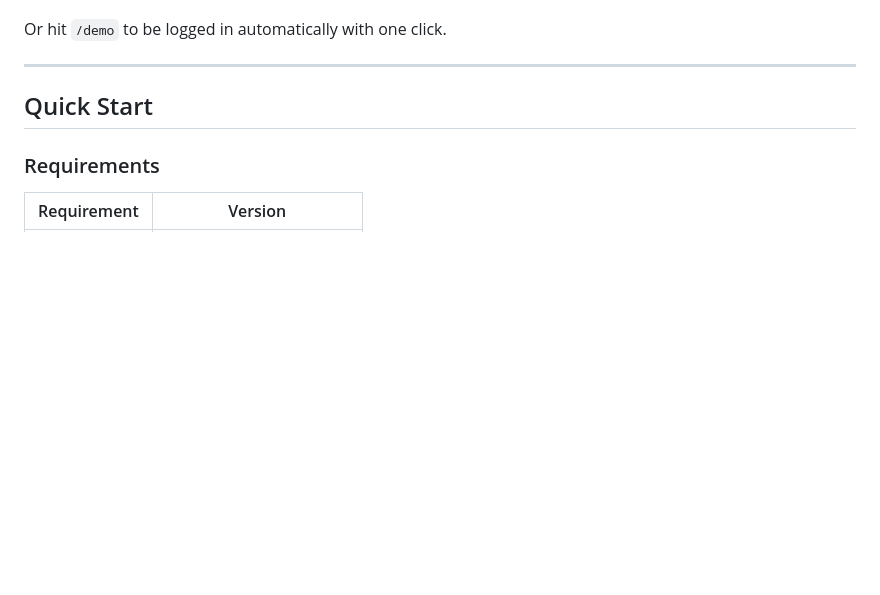
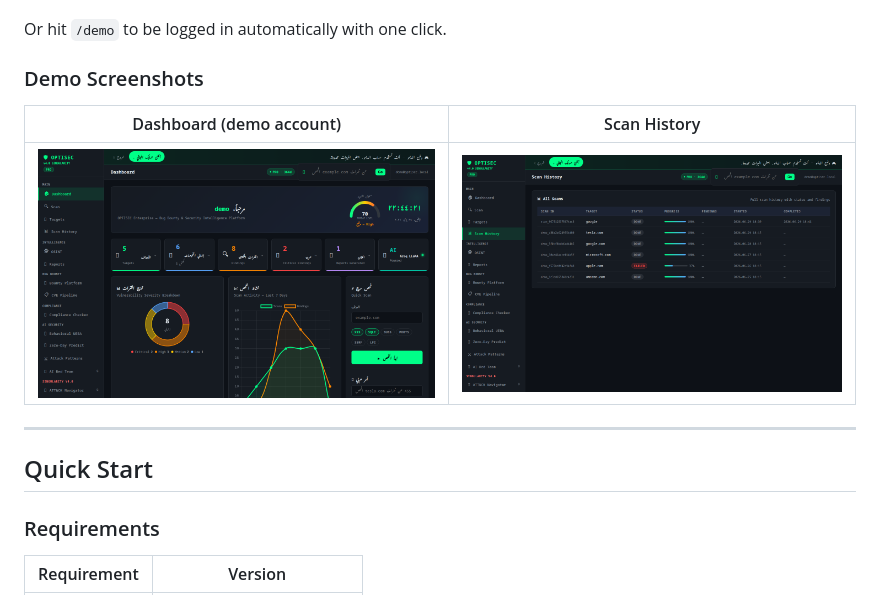
Before and after one commit to OptisecDev/optisec-recon-pro, a Markdown page: README.md, the part around the change. Drawn GitHub-style; pictures changed too: docs/screenshots/demo_dashboard.png (added), docs/screenshots/demo_scans.png (added); blank space fills up the shorter version.

Commit message:
docs: add demo account screenshots to README
- docs/screenshots/demo_dashboard.png — dashboard as demo user (banner, 8 findings, 5 targets, charts)
- docs/screenshots/demo_scans.png — scan history with 6 seeded scans across 5 real-world targets
- README: "Demo Screenshots" table in Try the Demo section

Co-Authored-By: Claude Sonnet 4.6 <noreply@anthropic.com>

```diff
--- a/README.md
+++ b/README.md
@@ -261,6 +261,12 @@ The demo account comes pre-loaded with:
 - Pre-generated PDF reports
 
 Or hit `/demo` to be logged in automatically with one click.
+
+### Demo Screenshots
+
+| Dashboard (demo account) | Scan History |
+|--------------------------|-------------|
+| ![Demo Dashboard](https://raw.githubusercontent.com/OptisecDev/optisec-recon-pro/master/docs/screenshots/demo_dashboard.png) | ![Demo Scans](https://raw.githubusercontent.com/OptisecDev/optisec-recon-pro/master/docs/screenshots/demo_scans.png) |
 
 ---
 
```
